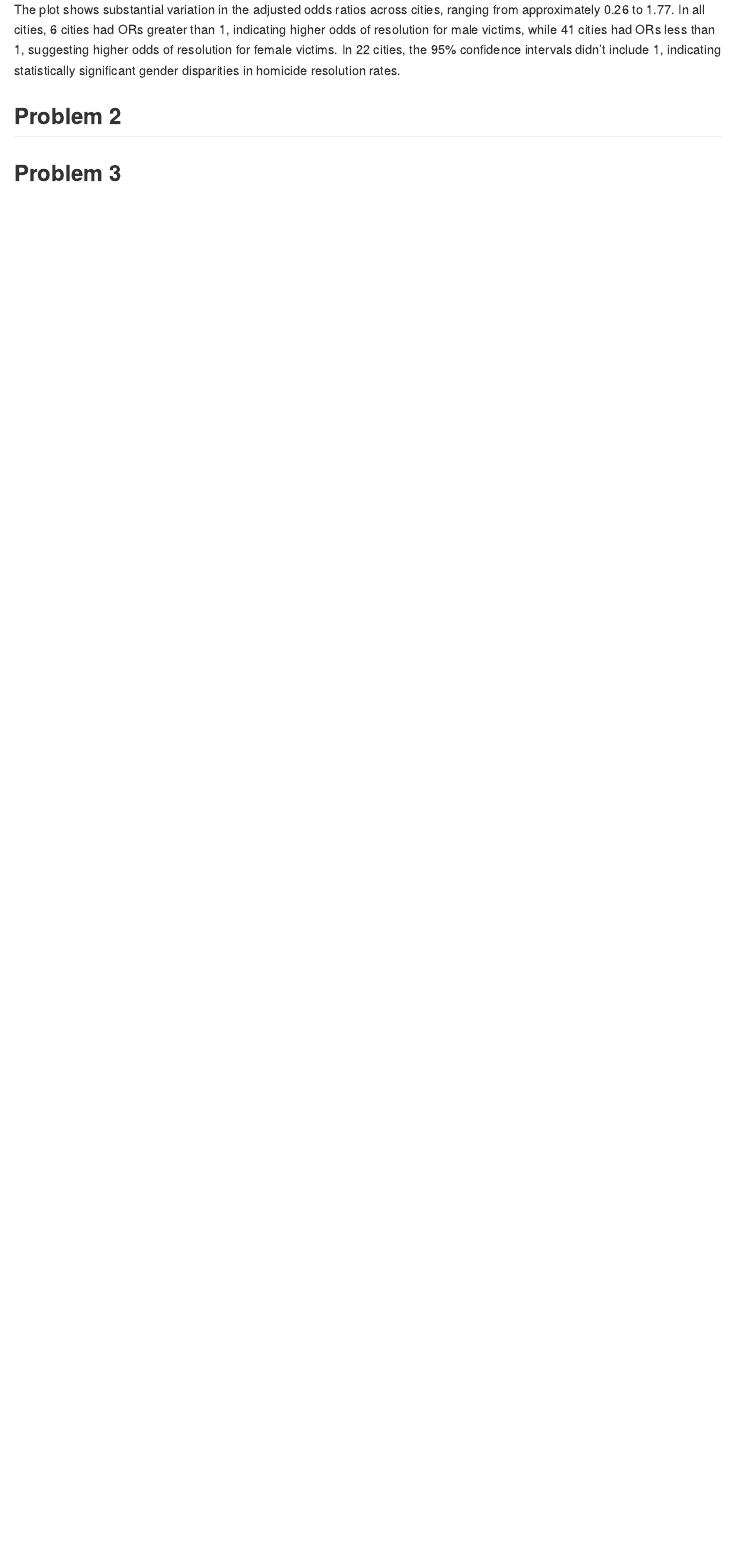
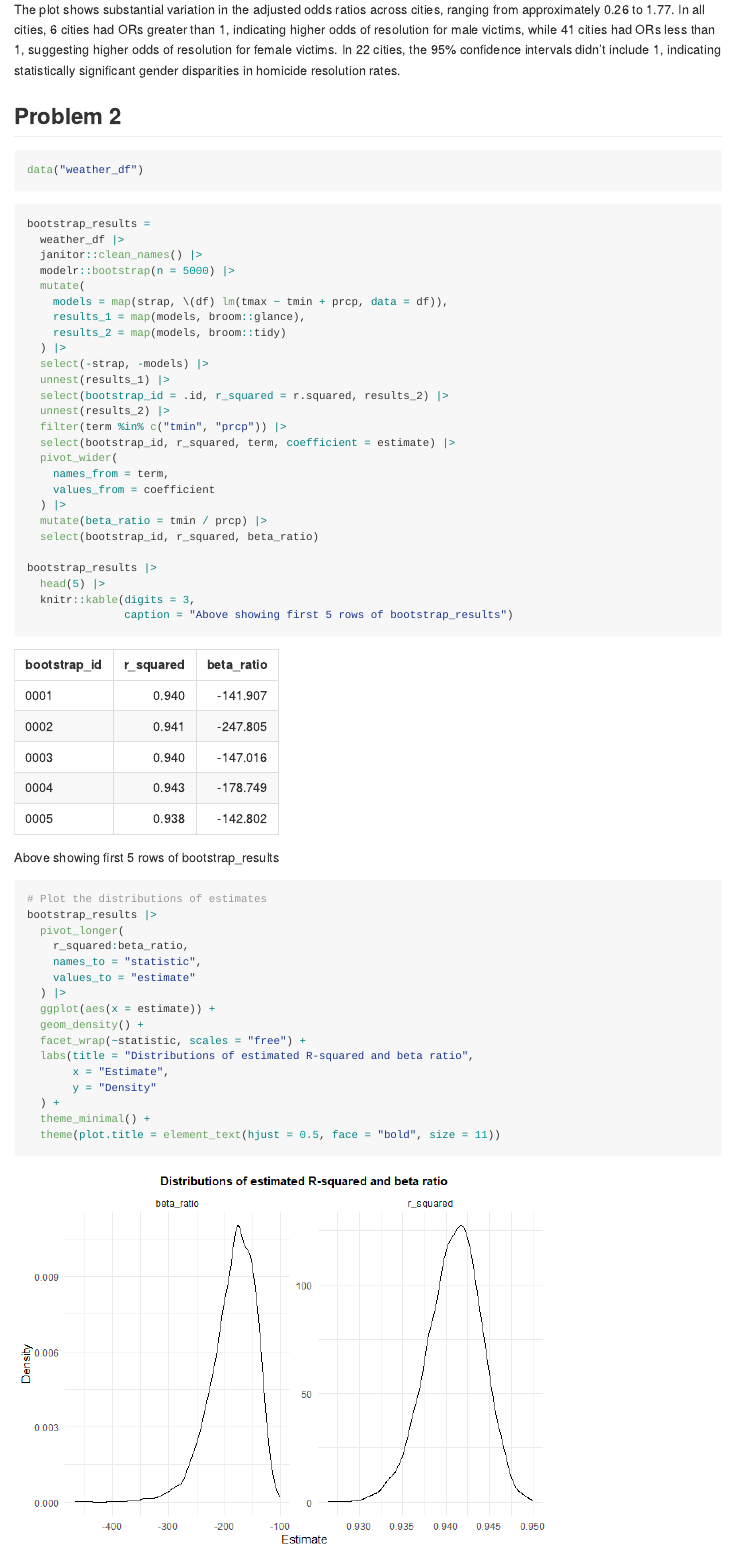
Before and after one commit to ZHAI407/p8105_hw6_bz2570, an R Markdown document (p8105_hw6_bz2570.Rmd): the page in a window 1100 px wide, from 5450 px down. The pictures show the output file p8105_hw6_bz2570.md that the author committed with the source, drawn offline in the style of GitHub; long lines of code are wrapped.

Commit message:
Problem 2

````diff
--- a/p8105_hw6_bz2570.Rmd
+++ b/p8105_hw6_bz2570.Rmd
@@ -114,11 +114,52 @@ The plot shows substantial variation in the adjusted odds ratios across cities,
 ## Problem 2
 
 ```{r}
-
+data("weather_df")
 ```
 
 ```{r}
+bootstrap_results =
+  weather_df |>
+  janitor::clean_names() |>
+  modelr::bootstrap(n = 5000) |>
+  mutate(
+    models = map(strap, \(df) lm(tmax ~ tmin + prcp, data = df)),
+    results_1 = map(models, broom::glance),
+    results_2 = map(models, broom::tidy)
+  ) |>
+  select(-strap, -models) |>
+  unnest(results_1) |>
+  select(bootstrap_id = .id, r_squared = r.squared, results_2) |>
+  unnest(results_2) |>
+  filter(term %in% c("tmin", "prcp")) |>
+  select(bootstrap_id, r_squared, term, coefficient = estimate) |>
+  pivot_wider(
+    names_from = term,
+    values_from = coefficient
+  ) |>
+  mutate(beta_ratio = tmin / prcp) |>
+  select(bootstrap_id, r_squared, beta_ratio)
 
+bootstrap_results |>
+  head(5) |>
+  knitr::kable(digits = 3,
+               caption = "Above showing first 5 rows of bootstrap_results")
 ```
 
 ```{r}
+# Plot the distributions of estimates
+bootstrap_results |>
+  pivot_longer(
+    r_squared:beta_ratio,
+    names_to = "statistic",
+    values_to = "estimate"
+  ) |>
+  ggplot(aes(x = estimate)) +
+  geom_density() +
+  facet_wrap(~statistic, scales = "free") +
+  labs(title = "Distributions of estimated R-squared and beta ratio",
+       x = "Estimate",
+       y = "Density"
+  ) +
+  theme_minimal() +
+  theme(plot.title = element_text(hjust = 0.5, face = "bold", size = 11))
````
Also changed, not shown: p8105_hw6_bz2570.md, p8105_hw6_bz2570_files/figure-gfm/unnamed-chunk-7-1.png (added), p8105_hw6_bz2570.Rmd (24 more changed lines).
